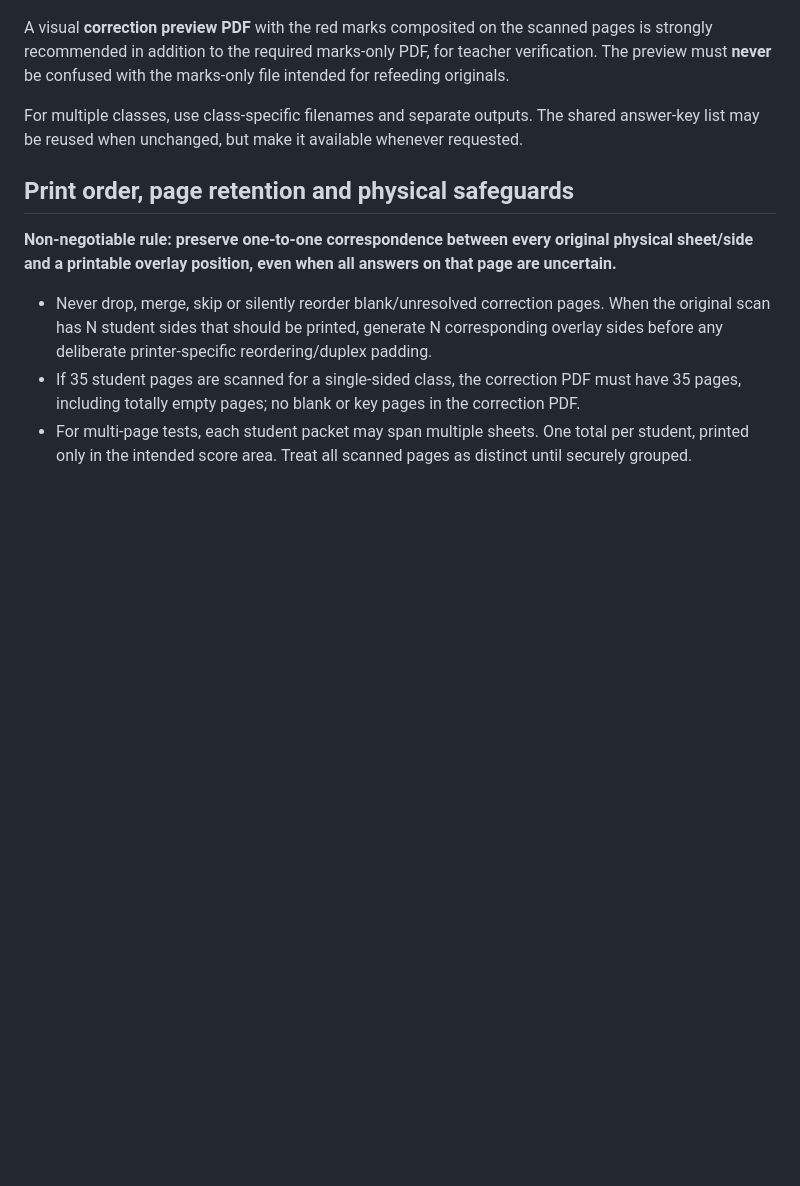
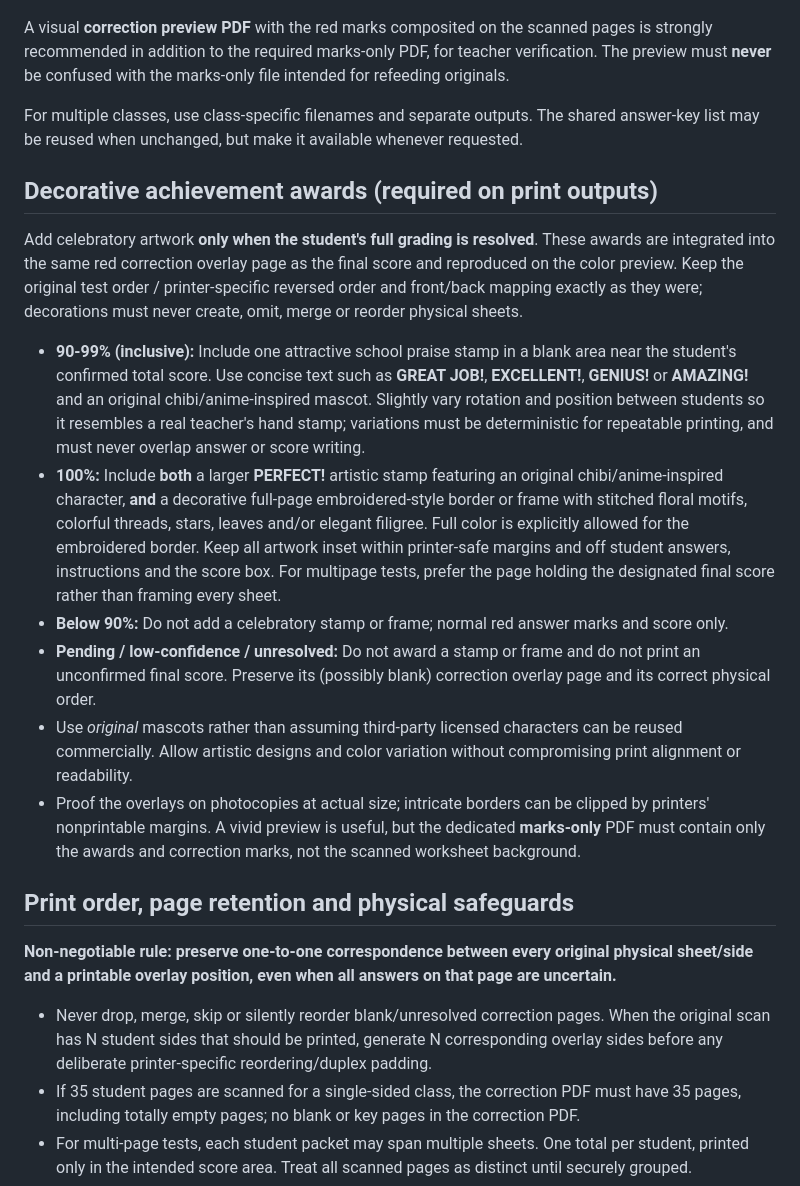
Before and after one commit to nolancasama/paper-grader, a Markdown page: CHATGPT_GRADING_INSTRUCTIONS.md, the part around the change. GitHub-like rendering; blank space fills up the shorter version.

Commit message:
Specify chibi praise stamps and colorful embroidered frames for high scores

```diff
--- a/CHATGPT_GRADING_INSTRUCTIONS.md
+++ b/CHATGPT_GRADING_INSTRUCTIONS.md
@@ -86,6 +86,17 @@ A visual **correction preview PDF** with the red marks composited on the scanned
 
 For multiple classes, use class-specific filenames and separate outputs. The shared answer-key list may be reused when unchanged, but make it available whenever requested.
 
+## Decorative achievement awards (required on print outputs)
+
+Add celebratory artwork **only when the student's full grading is resolved**. These awards are integrated into the same red correction overlay page as the final score and reproduced on the color preview. Keep the original test order / printer-specific reversed order and front/back mapping exactly as they were; decorations must never create, omit, merge or reorder physical sheets.
+
+- **90-99% (inclusive):** Include one attractive school praise stamp in a blank area near the student's confirmed total score. Use concise text such as **GREAT JOB!**, **EXCELLENT!**, **GENIUS!** or **AMAZING!** and an original chibi/anime-inspired mascot. Slightly vary rotation and position between students so it resembles a real teacher's hand stamp; variations must be deterministic for repeatable printing, and must never overlap answer or score writing.
+- **100%:** Include **both** a larger **PERFECT!** artistic stamp featuring an original chibi/anime-inspired character, **and** a decorative full-page embroidered-style border or frame with stitched floral motifs, colorful threads, stars, leaves and/or elegant filigree. Full color is explicitly allowed for the embroidered border. Keep all artwork inset within printer-safe margins and off student answers, instructions and the score box. For multipage tests, prefer the page holding the designated final score rather than framing every sheet.
+- **Below 90%:** Do not add a celebratory stamp or frame; normal red answer marks and score only.
+- **Pending / low-confidence / unresolved:** Do not award a stamp or frame and do not print an unconfirmed final score. Preserve its (possibly blank) correction overlay page and its correct physical order.
+- Use *original* mascots rather than assuming third-party licensed characters can be reused commercially. Allow artistic designs and color variation without compromising print alignment or readability.
+- Proof the overlays on photocopies at actual size; intricate borders can be clipped by printers' nonprintable margins. A vivid preview is useful, but the dedicated **marks-only** PDF must contain only the awards and correction marks, not the scanned worksheet background.
+
 ## Print order, page retention and physical safeguards
 
 **Non-negotiable rule: preserve one-to-one correspondence between every original physical sheet/side and a printable overlay position, even when all answers on that page are uncertain.**
```
